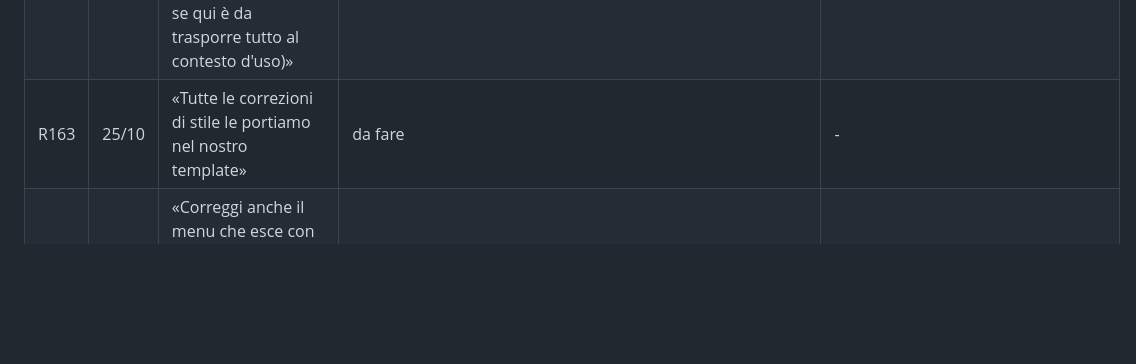
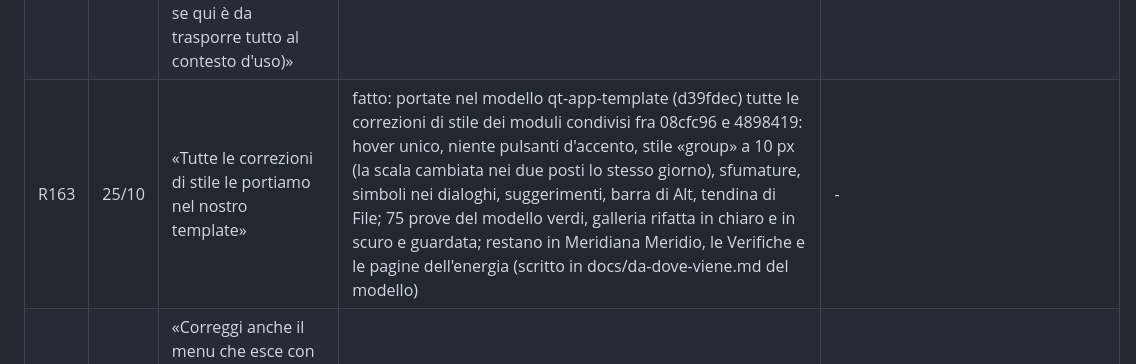
Before and after one commit to daniel-g-carrasco/meridiana, a Markdown page: docs/richieste.md, the part around the change. Drawn GitHub-style; blank space fills up the shorter version.

Commit message:
The register: the style corrections carried into qt-app-template (R163)

```diff
--- a/docs/richieste.md
+++ b/docs/richieste.md
@@ -203,7 +203,7 @@ Stati: **fatto** (con il commit), **in corso** (sessione o compito), **da studia
 | R160 | 25/10 | «L'hover è ancora troppo incongruente e non è stato armonizzato. Deve avere certi roundings, dimensioni e caratteristiche di delta colore / colore. Nelle varie fasi in alto per dire è diverso dal resto, e anche File non c'entra proprio nulla. Ma è da controllare dappertutto» | fatto: una regola sola: sotto il puntatore il colore di riposo con sopra il colore del testo all'8 %, premuto o acceso al 16 %, in tutti e due i temi (nel tema scuro schiarisce, prima alcuni controlli scurivano e le righe schiarivano); forma del controllo (28 px raggio 6 per pulsanti, strumenti, «File» e fasi; pillole 24 px; voci di menu raggio 4; righe la loro forma). Le fasi hanno ora un fondo all'hover come «File», e «File» non ha più fondo a riposo, come le fasi. Regola scritta in docs/design/sistema-grafico.md | - |
 | R161 | 25/10 | «Le schede centrali di alcune fasi tipo Production, Consumption e Balance and economics vengono renderizzate male, come se la sfumatura del contenuto finisse sopra i bordi alto e/o basso (a seconda di dove ci si trova nel contenuto)»; «almeno sul laptop Linux con schermo più piccolo e dark mode noto troppo accentuate le sfumature / sfocature dei contenuti all'interno delle Verifiche, che possono rendere un po' difficile leggerne i contenuti» | fatto: le sfumature non passano più sopra il bordo e gli angoli tondi delle schede; più corte (16 px invece di 24, al massimo un quinto dell'altezza) e più leggere (85 % al bordo invece del pieno) | - |
 | R162 | 25/10 | «Anche il tooltip non è stato armonizzato, e almeno su Linux c'entra proprio poco, ma sia su Windows che su Linux è da dargli una larghezza massima in cui il testo va in colonna. Sarebbe anche bello dare una bella formattazione ai contenuti come fanno programmi tipo VS Code (anche se qui è da trasporre tutto al contesto d'uso)» | fatto: ogni suggerimento, da dovunque venga, è l'etichetta di Qt riformattata quando compare: nome (semigrassetto se c'è una spiegazione), tasto attenuato accanto, spiegazione più tenue sotto; a capo a 340 px; 28 px una riga; su Linux bordo e angoli di 4 px disegnati come quelli di Windows 11. Da vedere sul laptop | - |
-| R163 | 25/10 | «Tutte le correzioni di stile le portiamo nel nostro template» | da fare | - |
+| R163 | 25/10 | «Tutte le correzioni di stile le portiamo nel nostro template» | fatto: portate nel modello qt-app-template (d39fdec) tutte le correzioni di stile dei moduli condivisi fra 08cfc96 e 4898419: hover unico, niente pulsanti d'accento, stile «group» a 10 px (la scala cambiata nei due posti lo stesso giorno), sfumature, simboli nei dialoghi, suggerimenti, barra di Alt, tendina di File; 75 prove del modello verdi, galleria rifatta in chiaro e in scuro e guardata; restano in Meridiana Meridio, le Verifiche e le pagine dell'energia (scritto in docs/da-dove-viene.md del modello) | - |
 | R164 | 25/10 | «Correggi anche il menu che esce con "alt" che al momento copre i pulsanti sopra delle fasi. Invece deve "aggiungersi" e spostare con un'animazione il resto sotto» | fatto: Alt aggiunge la barra al suo posto sopra le fasi e il resto della finestra scende in 180 ms, e risale quando va via; la barra di stato resta ferma. Misurato sul Dell: il movimento parte circa 0,17 s dopo Alt (una foto della finestra prima e una dopo, più la ridisposizione), 0,1 s all'uscita | - |
 
 ## Da decidere (Daniel)
```
